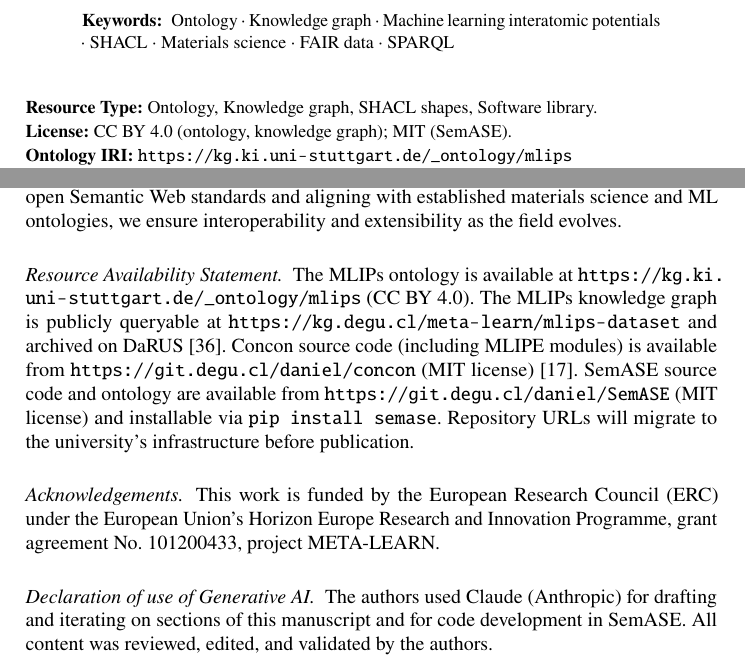
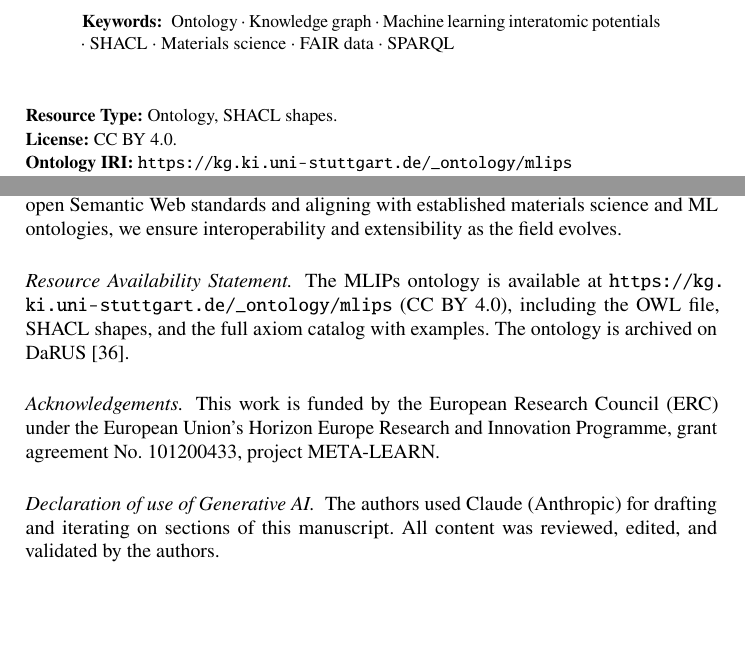
Before and after one commit to danielhz/mlips-ontology, a LaTeX paper (paper.tex, which reads main.tex, sections/10-conclusion.tex): two parts of pages 1 and 16 of 50, joined at a grey line, cut so that both start at the same text, the shorter picture padded with empty space. Compiled offline with pdfLaTeX.

Commit message:
Remove Concon/SemASE/KG from resource availability, focus on ontology

```diff
--- a/main.tex
+++ b/main.tex
@@ -154,7 +154,7 @@ graph.
 \end{abstract}
 
 {\footnotesize
-\noindent\textbf{Resource Type:} Ontology, Knowledge graph, SHACL shapes, Software library.\\
-\textbf{License:} CC BY 4.0 (ontology, knowledge graph); MIT (\SemASE{}).\\
+\noindent\textbf{Resource Type:} Ontology, SHACL shapes.\\
+\textbf{License:} CC BY 4.0.\\
 \textbf{Ontology IRI:} \url{https://kg.ki.uni-stuttgart.de/_ontology/mlips}\\
-\textbf{Knowledge graph SPARQL endpoint:} \url{https://kg.degu.cl/meta-learn/mlips-dataset}\\
+\textbf{Permanent URL:} \url{https://w3id.org/mlips} %% TODO: register w3id
--- a/sections/10-conclusion.tex
+++ b/sections/10-conclusion.tex
@@ -24,15 +24,10 @@ interoperability and extensibility as the field evolves.
 
 %
 \paragraph{Resource Availability Statement.}
-The \MLIPsOntology{} is available at \url{https://kg.ki.uni-stuttgart.de/_ontology/mlips}
-(CC BY 4.0). The \MLIPsKG{} is publicly queryable at
-\url{https://kg.degu.cl/meta-learn/mlips-dataset} and archived on
-DaRUS~\cite{darus2024}. \Concon{} source code (including \MLIPE{} modules) is
-available from \url{https://git.degu.cl/daniel/concon} (MIT
-license)~\cite{hernandez2026concon}. \SemASE{} source code and ontology are
-available from \url{https://git.degu.cl/daniel/SemASE} (MIT license) and
-installable via \texttt{pip install semase}. Repository URLs will migrate to
-the university's infrastructure before publication.
+The \MLIPsOntology{} is available at
+\url{https://kg.ki.uni-stuttgart.de/_ontology/mlips} (CC BY 4.0), including
+the OWL file, SHACL shapes, and the full axiom catalog with examples.
+The ontology is archived on DaRUS~\cite{darus2024}.
 %
 \paragraph{Acknowledgements.}
 This work is funded by the European Research Council (ERC) under the European
@@ -41,5 +36,5 @@ No.\ 101200433, project META-LEARN.
 %
 \paragraph{Declaration of use of Generative AI.}
 The authors used Claude (Anthropic) for drafting and iterating on sections of
-this manuscript and for code development in \SemASE{}. All content was reviewed,
-edited, and validated by the authors.
+this manuscript. All content was reviewed, edited, and validated by the
+authors.
```
Also changed, not shown: main.tex (3 more changed lines).
